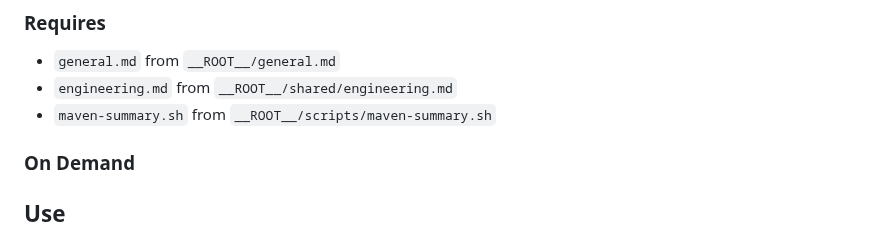
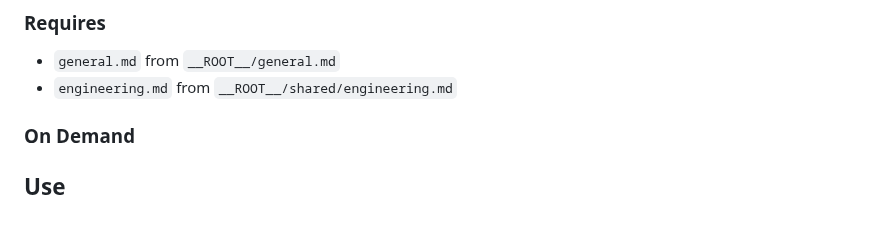
Before and after one commit to ousatov-ua/ai-skills, a Markdown page: skills/sonar-reviewer/SKILL.md, the part around the change. Rendered like a GitHub page.

```diff
--- a/skills/sonar-reviewer/SKILL.md
+++ b/skills/sonar-reviewer/SKILL.md
@@ -22,7 +22,6 @@ description: >-
 
 - `general.md` from `__ROOT__/general.md`
 - `engineering.md` from `__ROOT__/shared/engineering.md`
-- `maven-summary.sh` from `__ROOT__/scripts/maven-summary.sh`
 
 ### On Demand
 
```
